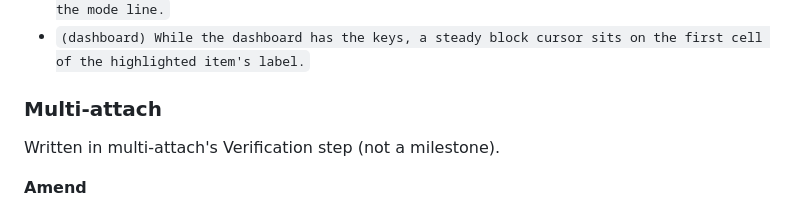
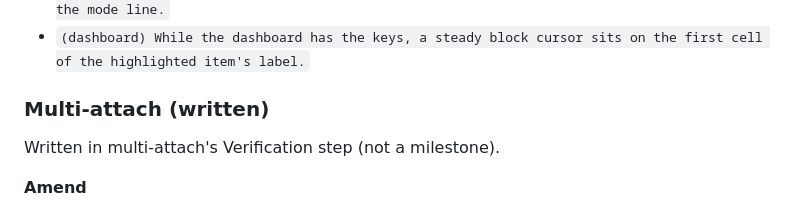
Before and after one commit to felixpherry/orb, a Markdown page: docs/roadmap.md, the part around the change. Rendered like a GitHub page.

```diff
--- a/docs/roadmap.md
+++ b/docs/roadmap.md
@@ -642,7 +642,7 @@ Written in the dashboard's Verification step (not a milestone; it replaced M3's
 - ``(dashboard) When the Claude pane fails to start, the reason shows in red under the dashboard's footer; other errors, such as a failed `claude --bg` or `claude agents`, show on the mode line.``
 - `(dashboard) While the dashboard has the keys, a steady block cursor sits on the first cell of the highlighted item's label.`
 
-### Multi-attach
+### Multi-attach (written)
 
 Written in multi-attach's Verification step (not a milestone).
 
```
Also changed, not shown: .agents/RECORD.md (+5 -1 lines).
